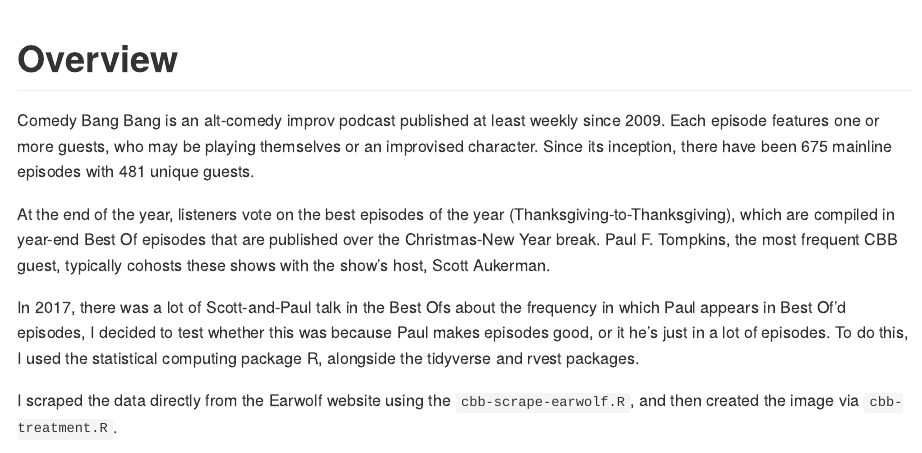
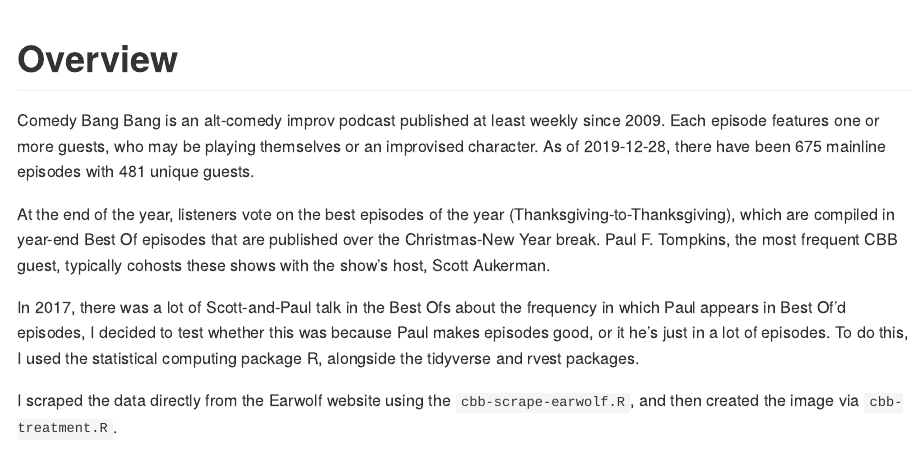
Before and after one commit to colindouglas/podcasts, an R Markdown document (README.Rmd): the page in a window 1100 px wide, from its top. Rendered offline with R 4.5, knitr and Pandoc, with nearby package versions; some code elsewhere in the file could not run offline.

Commit message:
Updating README

```diff
--- a/README.Rmd
+++ b/README.Rmd
@@ -10,7 +10,7 @@
 
 # Overview
 
-Comedy Bang Bang is an alt-comedy improv podcast published at least weekly since 2009. Each episode features one or more guests, who may be playing themselves or an improvised character. Since its inception, there have been `r nrow(cbb)` mainline episodes with `r length(unique(all_guests))` unique guests.
+Comedy Bang Bang is an alt-comedy improv podcast published at least weekly since 2009. Each episode features one or more guests, who may be playing themselves or an improvised character. As of `r Sys.Date()`, there have been `r nrow(cbb)` mainline episodes with `r length(unique(all_guests))` unique guests.
 
 At the end of the year, listeners vote on the best episodes of the year (Thanksgiving-to-Thanksgiving), which are compiled in year-end Best Of episodes that are published over the Christmas-New Year break. Paul F. Tompkins, the most frequent CBB guest, typically cohosts these shows with the show's host, Scott Aukerman.
 
```
Also changed, not shown: README.md.
